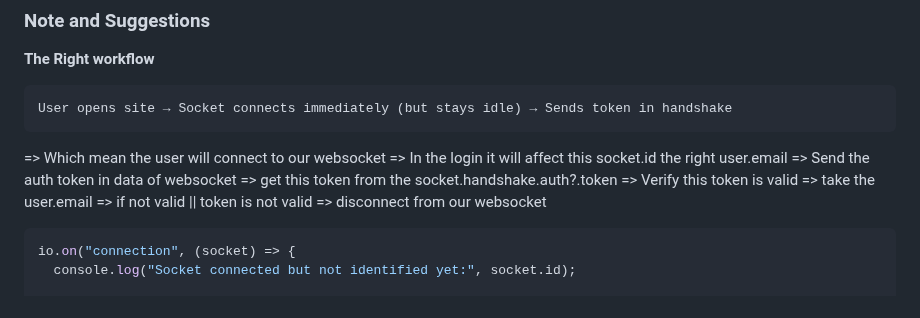
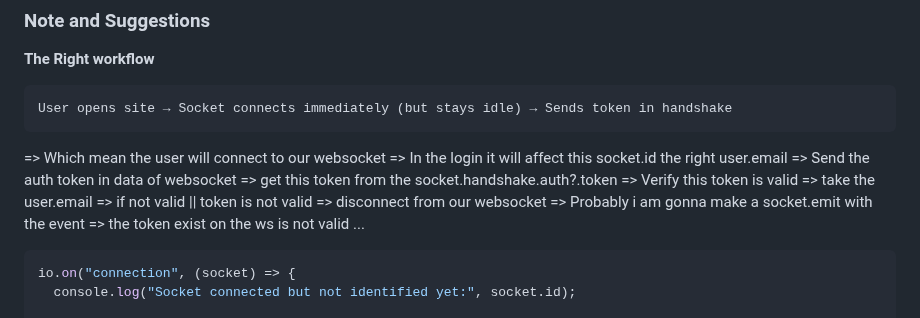
Before and after one commit to nasriblack/SoftBussBookingBack1.1, a Markdown page: README.md, the part around the change. Drawn GitHub-style.

Commit message:
taking some note on prespective

````diff
--- a/README.md
+++ b/README.md
@@ -254,6 +254,7 @@ User opens site → Socket connects immediately (but stays idle) → Sends token
   => Verify this token is valid => take the user.email
     => if not valid || token is not valid
       => disconnect from our websocket
+      => Probably i am gonna make a socket.emit with the event => the token exist on the ws is not valid ...
 
 ```js
 io.on("connection", (socket) => {
````
